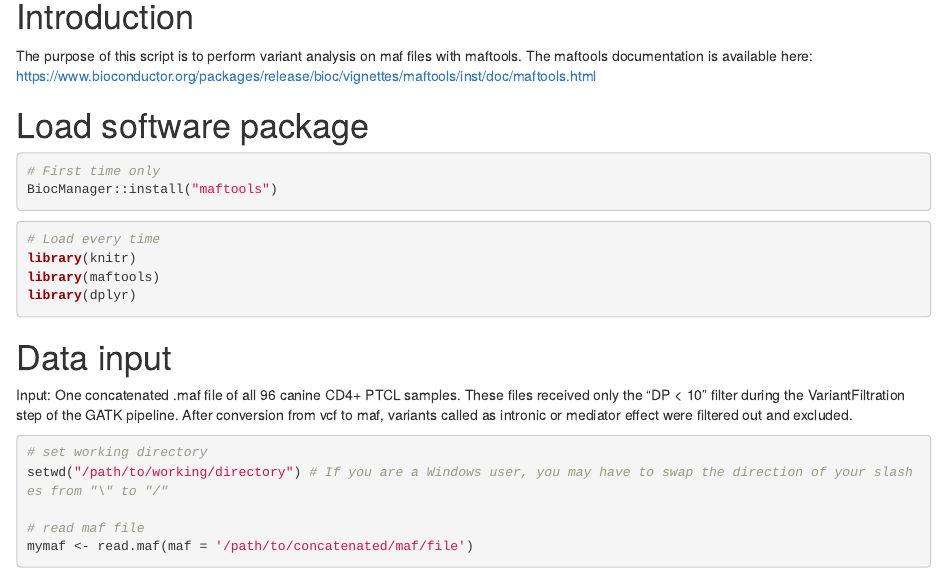
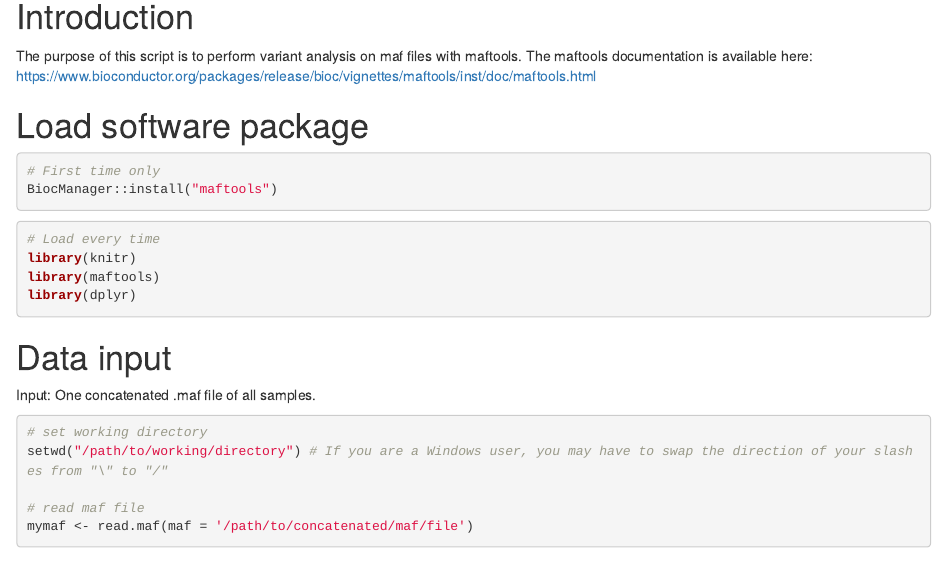
Before and after one commit to pirateyoho/GATKVariantAnalysisRNASeq, an R Markdown document (37-Variant-Analysis-with-maftools.Rmd): the page in a window 1100 px wide, from 140 px down. Rendered offline with R 4.5, knitr and Pandoc, with nearby package versions; some code elsewhere in the file could not run offline.

Commit message:
Update 37-Variant-Analysis-with-maftools.Rmd

````diff
--- a/37-Variant-Analysis-with-maftools.Rmd
+++ b/37-Variant-Analysis-with-maftools.Rmd
@@ -41,7 +41,7 @@ library(dplyr)
 ```
 
 # Data input
-Input: One concatenated .maf file of all 96 canine CD4+ PTCL samples. These files received only the "DP < 10" filter during the VariantFiltration step of the GATK pipeline. After conversion from vcf to maf, variants called as intronic or mediator effect were filtered out and excluded.
+Input: One concatenated .maf file of all samples.
 ```{r data-input}
 # set working directory
 setwd("/path/to/working/directory") # If you are a Windows user, you may have to swap the direction of your slashes from "\" to "/"
````
